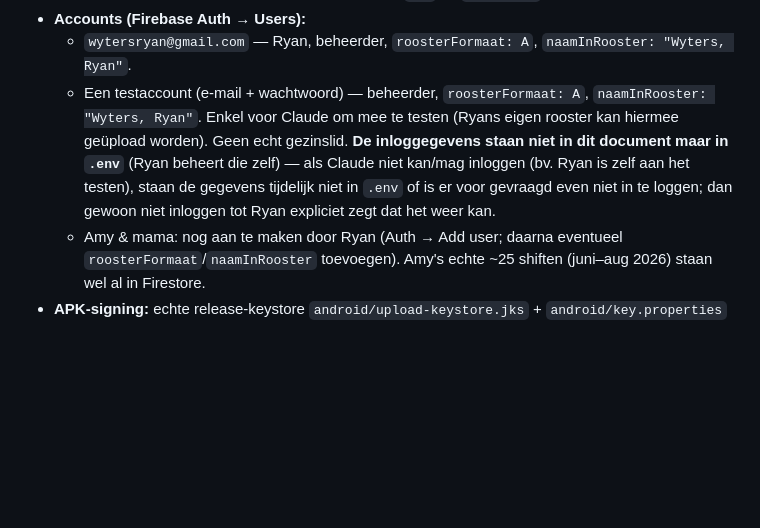
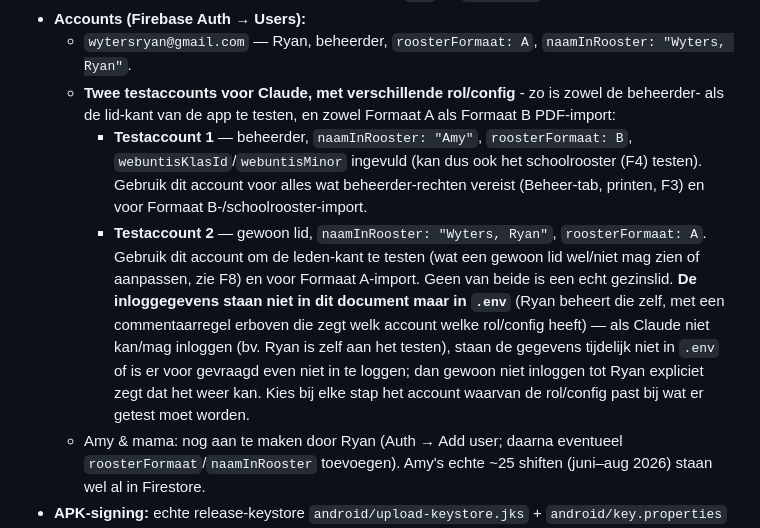
Before and after one commit to TripR27/uurrooster-app, a Markdown page: PROJECT_SPEC.md, the part around the change. GitHub-like rendering; blank space fills up the shorter version.

Commit message:
PROJECT_SPEC.md: twee testaccounts documenteren (beheerder + lid)
Ryan heeft een 2e testaccount aangemaakt (gewoon lid, Formaat A) naast
het bestaande (beheerder, Formaat B + schoolrooster) - zo is voortaan
zowel de beheerder- als de leden-kant te testen zonder rollen heen en
weer te moeten wisselen. Inloggegevens blijven in .env, niet hier.

```diff
--- a/PROJECT_SPEC.md
+++ b/PROJECT_SPEC.md
@@ -180,14 +180,26 @@ Tests: `test/print/overzicht_html_test.dart`, `test/print/overzicht_pdf_test.dar
 - **Accounts (Firebase Auth → Users):**
   - `wytersryan@gmail.com` — Ryan, beheerder, `roosterFormaat: A`,
     `naamInRooster: "Wyters, Ryan"`.
-  - Een testaccount (e-mail + wachtwoord) — beheerder, `roosterFormaat: A`,
-    `naamInRooster: "Wyters, Ryan"`. Enkel voor Claude om mee te testen
-    (Ryans eigen rooster kan hiermee geüpload worden). Geen echt gezinslid.
-    **De inloggegevens staan niet in dit document maar in `.env`** (Ryan
-    beheert die zelf) — als Claude niet kan/mag inloggen (bv. Ryan is zelf
-    aan het testen), staan de gegevens tijdelijk niet in `.env` of is er
-    voor gevraagd even niet in te loggen; dan gewoon niet inloggen tot
-    Ryan expliciet zegt dat het weer kan.
+  - **Twee testaccounts voor Claude, met verschillende rol/config** - zo is
+    zowel de beheerder- als de lid-kant van de app te testen, en zowel
+    Formaat A als Formaat B PDF-import:
+    - **Testaccount 1** — beheerder, `naamInRooster: "Amy"`,
+      `roosterFormaat: B`, `webuntisKlasId`/`webuntisMinor` ingevuld (kan
+      dus ook het schoolrooster (F4) testen). Gebruik dit account voor
+      alles wat beheerder-rechten vereist (Beheer-tab, printen, F3) en
+      voor Formaat B-/schoolrooster-import.
+    - **Testaccount 2** — gewoon lid, `naamInRooster: "Wyters, Ryan"`,
+      `roosterFormaat: A`. Gebruik dit account om de leden-kant te testen
+      (wat een gewoon lid wel/niet mag zien of aanpassen, zie F8) en voor
+      Formaat A-import.
+    Geen van beide is een echt gezinslid. **De inloggegevens staan niet in
+    dit document maar in `.env`** (Ryan beheert die zelf, met een
+    commentaarregel erboven die zegt welk account welke rol/config heeft)
+    — als Claude niet kan/mag inloggen (bv. Ryan is zelf aan het testen),
+    staan de gegevens tijdelijk niet in `.env` of is er voor gevraagd even
+    niet in te loggen; dan gewoon niet inloggen tot Ryan expliciet zegt
+    dat het weer kan. Kies bij elke stap het account waarvan de rol/config
+    past bij wat er getest moet worden.
   - Amy & mama: nog aan te maken door Ryan (Auth → Add user; daarna
     eventueel `roosterFormaat`/`naamInRooster` toevoegen). Amy's echte
     ~25 shiften (juni–aug 2026) staan wel al in Firestore.
```
